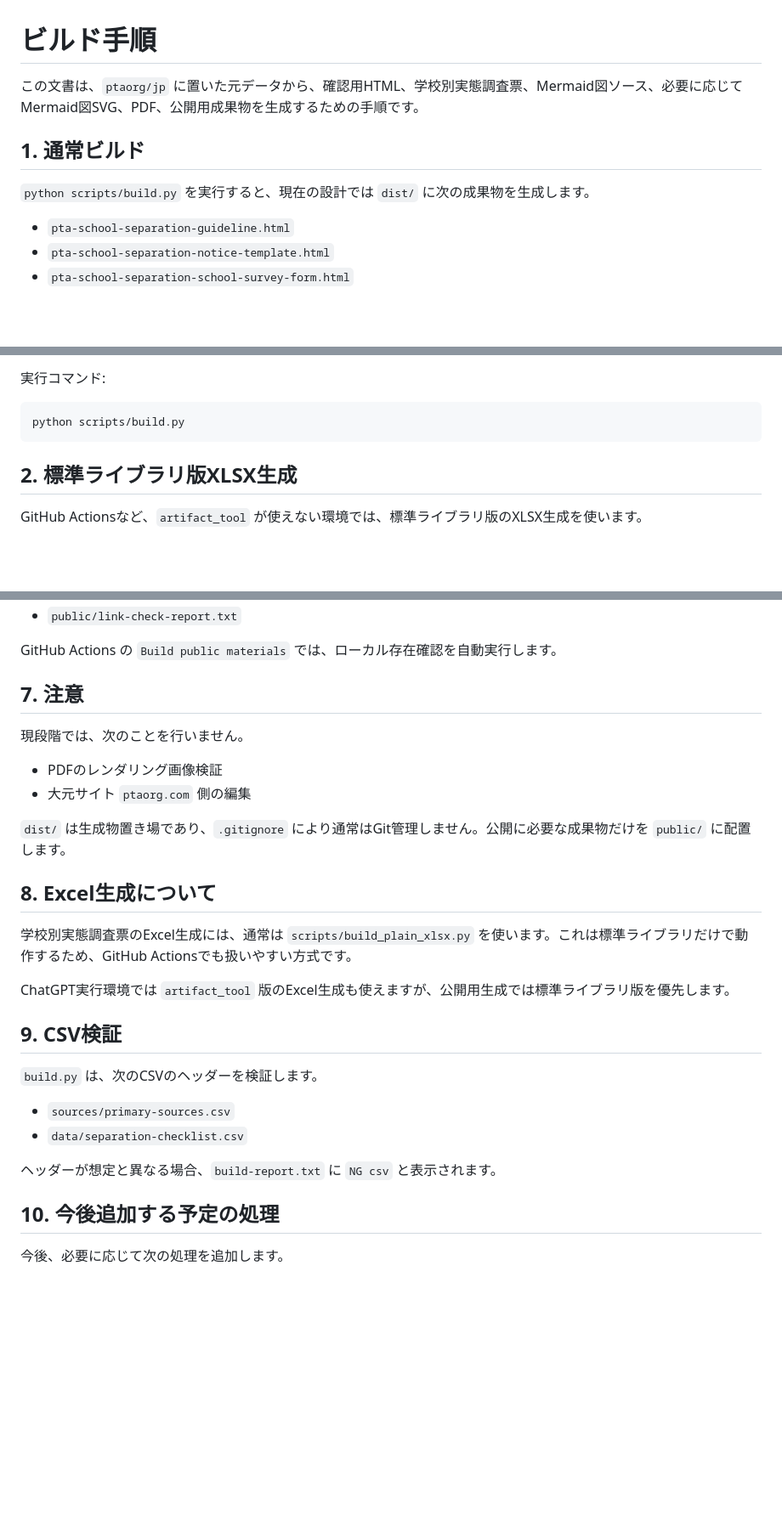
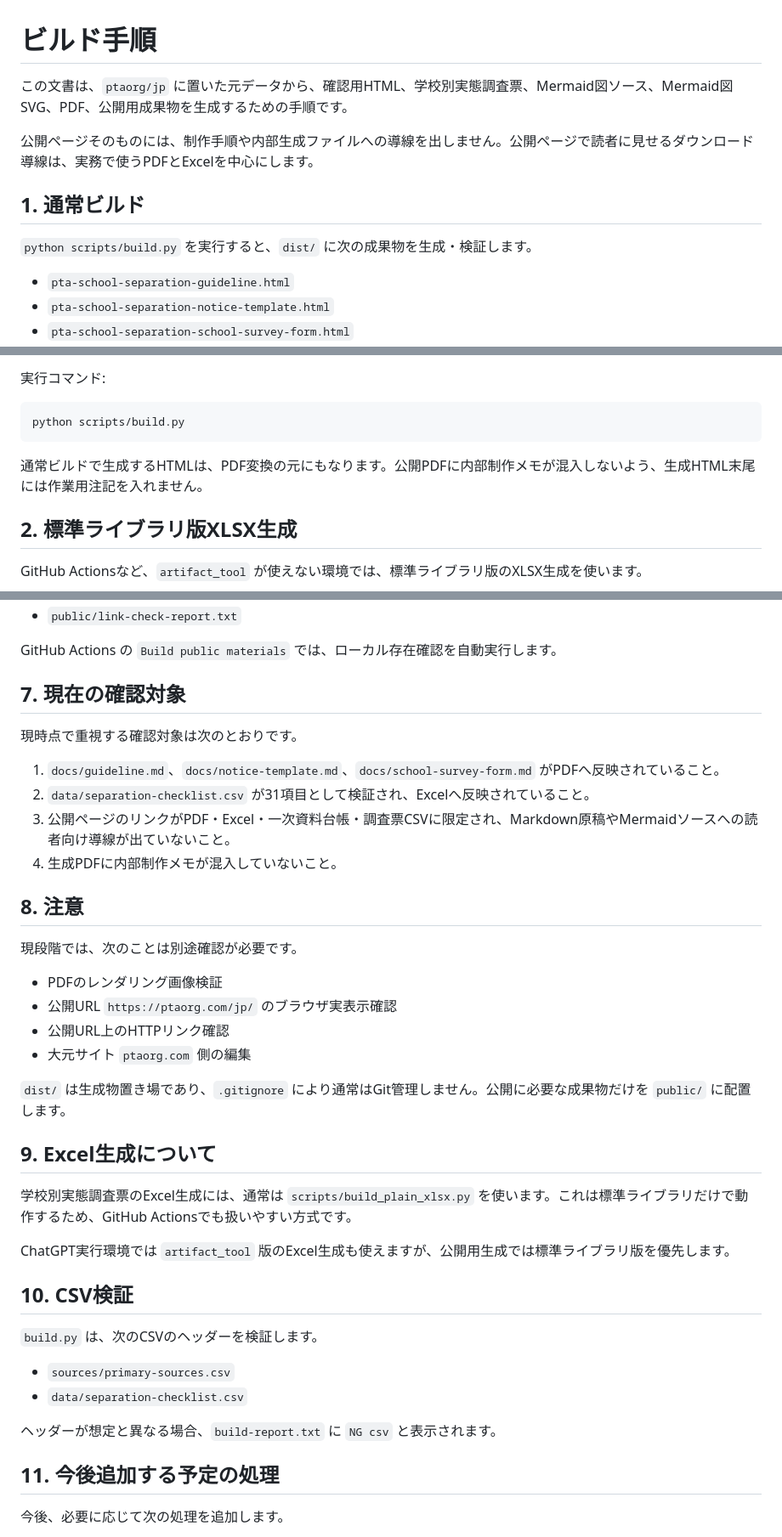
Before and after one commit to ptaorg/jp, a Markdown page: docs/build-instructions.md, 3 parts joined by grey strips. Shown at 85% size. GitHub-like rendering; blank space fills up the shorter version.

Commit message:
docs: update build instructions after PDF note removal

````diff
--- a/docs/build-instructions.md
+++ b/docs/build-instructions.md
@@ -1,10 +1,12 @@
 # ビルド手順
 
-この文書は、`ptaorg/jp` に置いた元データから、確認用HTML、学校別実態調査票、Mermaid図ソース、必要に応じてMermaid図SVG、PDF、公開用成果物を生成するための手順です。
+この文書は、`ptaorg/jp` に置いた元データから、確認用HTML、学校別実態調査票、Mermaid図ソース、Mermaid図SVG、PDF、公開用成果物を生成するための手順です。
+
+公開ページそのものには、制作手順や内部生成ファイルへの導線を出しません。公開ページで読者に見せるダウンロード導線は、実務で使うPDFとExcelを中心にします。
 
 ## 1. 通常ビルド
 
-`python scripts/build.py` を実行すると、現在の設計では `dist/` に次の成果物を生成します。
+`python scripts/build.py` を実行すると、`dist/` に次の成果物を生成・検証します。
 
 - `pta-school-separation-guideline.html`
 - `pta-school-separation-notice-template.html`
@@ -21,6 +23,8 @@
 ```bash
 python scripts/build.py
 ```
+
+通常ビルドで生成するHTMLは、PDF変換の元にもなります。公開PDFに内部制作メモが混入しないよう、生成HTML末尾には作業用注記を入れません。
 
 ## 2. 標準ライブラリ版XLSX生成
 
@@ -128,22 +132,33 @@ python scripts/check_public_links.py --base-url https://ptaorg.com/jp/
 
 GitHub Actions の `Build public materials` では、ローカル存在確認を自動実行します。
 
-## 7. 注意
+## 7. 現在の確認対象
 
-現段階では、次のことを行いません。
+現時点で重視する確認対象は次のとおりです。
+
+1. `docs/guideline.md`、`docs/notice-template.md`、`docs/school-survey-form.md` がPDFへ反映されていること。
+2. `data/separation-checklist.csv` が31項目として検証され、Excelへ反映されていること。
+3. 公開ページのリンクがPDF・Excel・一次資料台帳・調査票CSVに限定され、Markdown原稿やMermaidソースへの読者向け導線が出ていないこと。
+4. 生成PDFに内部制作メモが混入していないこと。
+
+## 8. 注意
+
+現段階では、次のことは別途確認が必要です。
 
 - PDFのレンダリング画像検証
+- 公開URL `https://ptaorg.com/jp/` のブラウザ実表示確認
+- 公開URL上のHTTPリンク確認
 - 大元サイト `ptaorg.com` 側の編集
 
 `dist/` は生成物置き場であり、`.gitignore` により通常はGit管理しません。公開に必要な成果物だけを `public/` に配置します。
 
-## 8. Excel生成について
+## 9. Excel生成について
 
 学校別実態調査票のExcel生成には、通常は `scripts/build_plain_xlsx.py` を使います。これは標準ライブラリだけで動作するため、GitHub Actionsでも扱いやすい方式です。
 
 ChatGPT実行環境では `artifact_tool` 版のExcel生成も使えますが、公開用生成では標準ライブラリ版を優先します。
 
-## 9. CSV検証
+## 10. CSV検証
 
 `build.py` は、次のCSVのヘッダーを検証します。
 
@@ -152,7 +167,7 @@ ChatGPT実行環境では `artifact_tool` 版のExcel生成も使えますが、
 
 ヘッダーが想定と異なる場合、`build-report.txt` に `NG csv` と表示されます。
 
-## 10. 今後追加する予定の処理
+## 11. 今後追加する予定の処理
 
 今後、必要に応じて次の処理を追加します。
 
````
